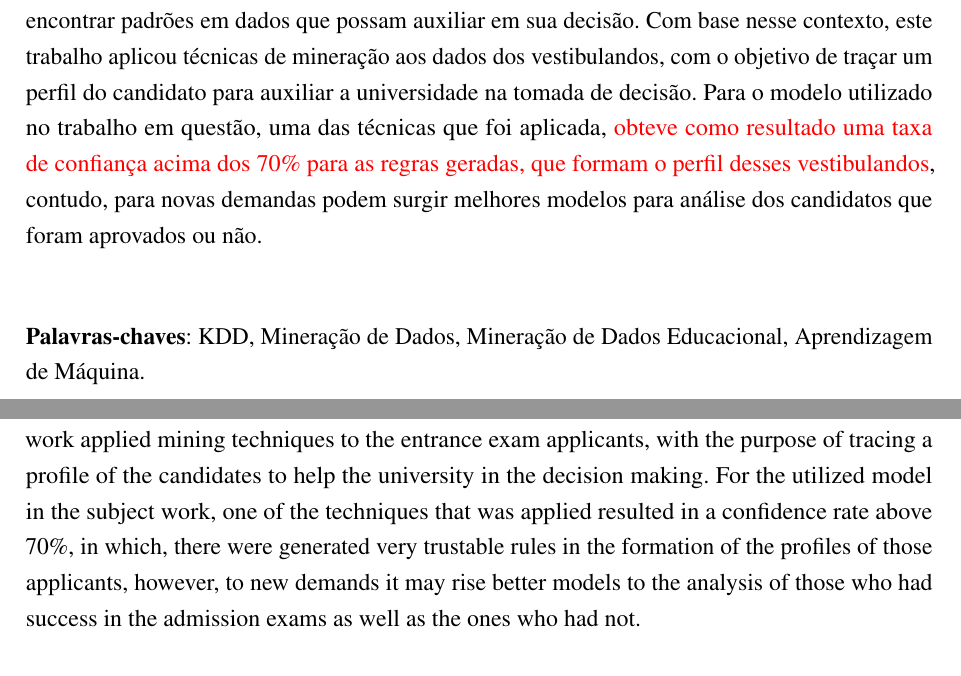
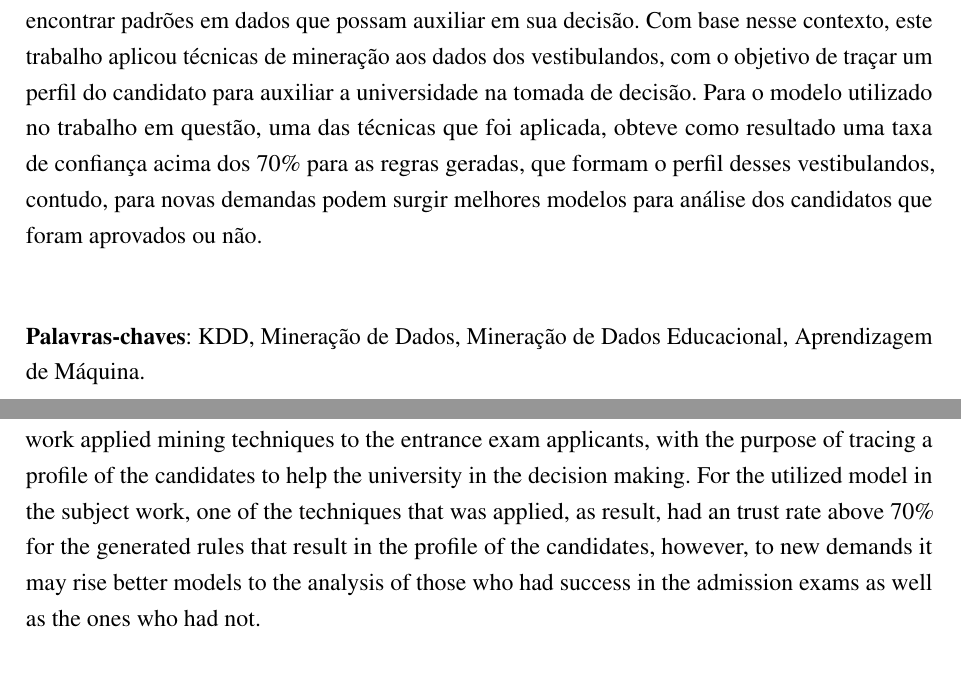
Before and after one commit to reuspar/TCC-parte-2---Janderson, a LaTeX thesis (main.tex): two parts of pages 7 and 8 of 88, joined at a grey line, cut so that both start at the same text. Compiled offline with pdfLaTeX.

Commit message:
correção finalizada do acauan

```diff
--- a/main.tex
+++ b/main.tex
@@ -295,7 +295,7 @@ Agradeço aos amigos do laboratório da NOKIA e Maloca Digital pelo convivio e a
 % resumo em português
 \setlength{\absparsep}{18pt} % ajusta o espaçamento dos parágrafos do resumo
 \begin{resumo}
-    A mineração de dados tem se tornado uma área crescente durante os últimos anos, devido ao grande crescimento da quantidade de dados que é gerado e a necessidade do mercado por técnicas que sejam eficazes de reconhecer e extrair o conhecimento destes grandes repositórios de dados de forma automatizada. Como não existia na época, um modelo formalizado para o processo de extração de conhecimento a partir de grandes bases de dados o \textit{Knowledge Discovery in Database} (KDD) surgiu, possuindo em uma de suas etapas a mineração de dados, que utiliza métodos, técnicas de aprendizagem de máquina, aplicando nessa base de dados para poder encontrar padrões em dados que possam auxiliar em sua decisão. Com base nesse contexto, este trabalho aplicou técnicas de mineração aos dados dos vestibulandos, com o objetivo de traçar um perfil do candidato para auxiliar a universidade na tomada de decisão. Para o modelo utilizado no trabalho em questão, uma das técnicas que foi aplicada, \textcolor{red}{obteve como resultado uma taxa de confiança acima dos 70\% para as regras geradas, que formam o perfil desses vestibulandos}, contudo, para novas demandas podem surgir melhores modelos para análise dos candidatos que foram aprovados ou não.
+    A mineração de dados tem se tornado uma área crescente durante os últimos anos, devido ao grande crescimento da quantidade de dados que é gerado e a necessidade do mercado por técnicas que sejam eficazes de reconhecer e extrair o conhecimento destes grandes repositórios de dados de forma automatizada. Como não existia na época, um modelo formalizado para o processo de extração de conhecimento a partir de grandes bases de dados o \textit{Knowledge Discovery in Database} (KDD) surgiu, possuindo em uma de suas etapas a mineração de dados, que utiliza métodos, técnicas de aprendizagem de máquina, aplicando nessa base de dados para poder encontrar padrões em dados que possam auxiliar em sua decisão. Com base nesse contexto, este trabalho aplicou técnicas de mineração aos dados dos vestibulandos, com o objetivo de traçar um perfil do candidato para auxiliar a universidade na tomada de decisão. Para o modelo utilizado no trabalho em questão, uma das técnicas que foi aplicada, obteve como resultado uma taxa de confiança acima dos 70\% para as regras geradas, que formam o perfil desses vestibulandos, contudo, para novas demandas podem surgir melhores modelos para análise dos candidatos que foram aprovados ou não.
 
  \vspace{\onelineskip}
 
@@ -305,7 +305,7 @@ Agradeço aos amigos do laboratório da NOKIA e Maloca Digital pelo convivio e a
 
 \begin{resumo}[Abstract]
  \begin{otherlanguage*}{english}
-   The data mining has become a growing field in the last years, due to the big growth of the quantity of data that is generated and the necessity of the market for efficient techniques to automatically recognize and extract the knowledge of those big repositories of data. Because a formalized model to the process of extraction of knowledge from big databases didn’t exist at the time, the Knowledge Discovery in Database (KDD) emerged, possessing in one of its phases the data mining, that uses methods, machine learning techniques, applying into that database to be able to find patterns in the data that can assist one’s decision. Contemplating this context, this work applied mining techniques to the entrance exam applicants, with the purpose of tracing a profile of the candidates to help the university in the decision making. For the utilized model in the subject work, one of the techniques that was applied resulted in a confidence rate above 70\%, in which, there were generated very trustable rules in the formation of the profiles of those applicants, however, to new demands it may rise better models to the analysis of those who had success in the admission exams as well as the ones who had not.
+   The data mining has become a growing field in the last years, due to the big growth of the quantity of data that is generated and the necessity of the market for efficient techniques to automatically recognize and extract the knowledge of those big repositories of data. Because a formalized model to the process of extraction of knowledge from big databases didn’t exist at the time, the Knowledge Discovery in Database (KDD) emerged, possessing in one of its phases the data mining, that uses methods, machine learning techniques, applying into that database to be able to find patterns in the data that can assist one’s decision. Contemplating this context, this work applied mining techniques to the entrance exam applicants, with the purpose of tracing a profile of the candidates to help the university in the decision making. For the utilized model in the subject work, one of the techniques that was applied,  as result, had an trust rate above 70\% for the generated rules that result in the profile of the candidates, however, to new demands it may rise better models to the analysis of those who had success in the admission exams as well as the ones who had not.
    %Data mining has become a growing area over the last few years due to the large growth in the amount of data that is generated and the need of the market for techniques that are effective in recognizing and extracting knowledge from these large repositories of data in an automated way. As information has played an important role in the success and development of large organizations such as institutions, companies and others, decision support methods are constantly becoming present in the reality of these organizations, making the tasks of collecting, treating, analyzing and use the information resulting in an effective process. However, although this summary and decision-relevant information has a smaller volume of data, it is not available in the database, thus requiring it to be extracted from large volumes of data. With this, for the process of knowledge extraction from large databases, KDD arose, having in one of its stages the data mining, using methods, techniques and machine learning, applying in this database to be able to find patterns in data that can aid in decision making. In this context, this paper presentes an application of data mining techniques on the candidates for the vestibular selective process that occurred in November 2017 of UFRR, in order to identify the factors that influence the performance of the vestibular test, and the results obtained, can be used to trace the profiles of the candidates for the UFRR entrance exam selective process, in order to obtain relevant information that provides assistance to the university in decision making.
 
    \vspace{\onelineskip}
```
